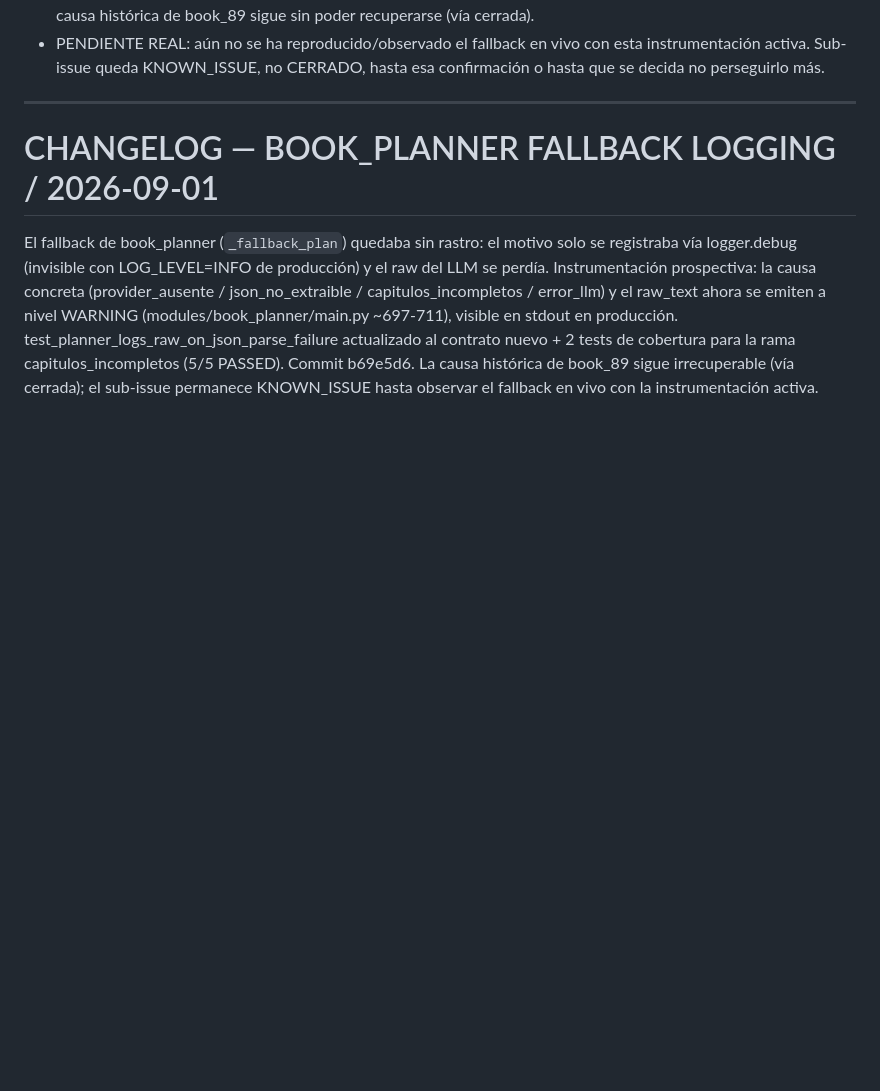
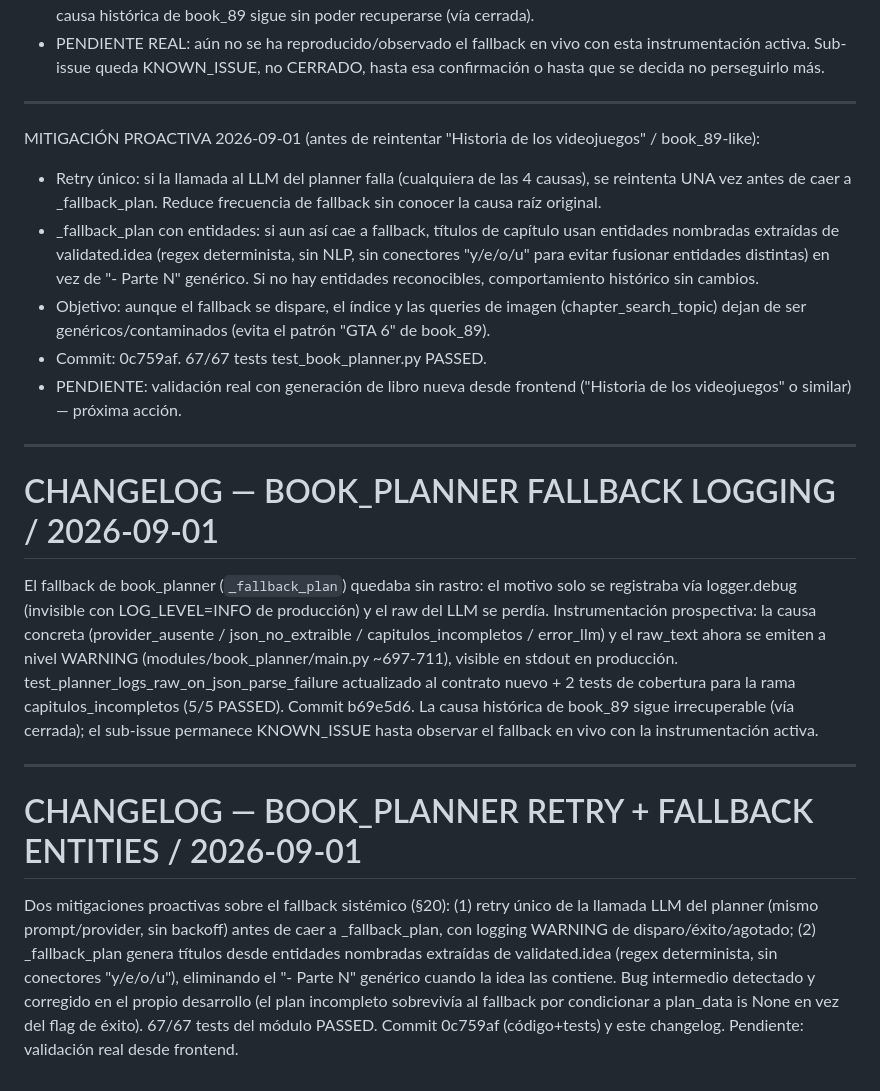
Before and after one commit to t3rm1nus/SPACE-FACTORY, a Markdown page: PROJECT_MASTER_STATUS.md, the part around the change. Drawn GitHub-style; blank space fills up the shorter version.

Commit message:
docs: mitigacion proactiva retry+entidades book_planner + estado 20 actualizado

```diff
--- a/PROJECT_MASTER_STATUS.md
+++ b/PROJECT_MASTER_STATUS.md
@@ -794,6 +794,24 @@ INSTRUMENTACIÓN PROSPECTIVA 2026-09-01 (cierre parcial):
   perseguirlo más.
 
 ---
+MITIGACIÓN PROACTIVA 2026-09-01 (antes de reintentar "Historia de los
+videojuegos" / book_89-like):
+- Retry único: si la llamada al LLM del planner falla (cualquiera de
+  las 4 causas), se reintenta UNA vez antes de caer a _fallback_plan.
+  Reduce frecuencia de fallback sin conocer la causa raíz original.
+- _fallback_plan con entidades: si aun así cae a fallback, títulos de
+  capítulo usan entidades nombradas extraídas de validated.idea (regex
+  determinista, sin NLP, sin conectores "y/e/o/u" para evitar fusionar
+  entidades distintas) en vez de "- Parte N" genérico. Si no hay
+  entidades reconocibles, comportamiento histórico sin cambios.
+- Objetivo: aunque el fallback se dispare, el índice y las queries de
+  imagen (chapter_search_topic) dejan de ser genéricos/contaminados
+  (evita el patrón "GTA 6" de book_89).
+- Commit: 0c759af. 67/67 tests test_book_planner.py PASSED.
+- PENDIENTE: validación real con generación de libro nueva desde
+  frontend ("Historia de los videojuegos" o similar) — próxima acción.
+
+---
 
 # CHANGELOG — BOOK_PLANNER FALLBACK LOGGING / 2026-09-01
 
@@ -808,3 +826,18 @@ contrato nuevo + 2 tests de cobertura para la rama capitulos_incompletos
 (5/5 PASSED). Commit b69e5d6. La causa histórica de book_89 sigue
 irrecuperable (vía cerrada); el sub-issue permanece KNOWN_ISSUE hasta
 observar el fallback en vivo con la instrumentación activa.
+
+---
+
+# CHANGELOG — BOOK_PLANNER RETRY + FALLBACK ENTITIES / 2026-09-01
+
+Dos mitigaciones proactivas sobre el fallback sistémico (§20): (1) retry
+único de la llamada LLM del planner (mismo prompt/provider, sin backoff)
+antes de caer a _fallback_plan, con logging WARNING de disparo/éxito/agotado;
+(2) _fallback_plan genera títulos desde entidades nombradas extraídas de
+validated.idea (regex determinista, sin conectores "y/e/o/u"), eliminando
+el "- Parte N" genérico cuando la idea las contiene. Bug intermedio
+detectado y corregido en el propio desarrollo (el plan incompleto
+sobrevivía al fallback por condicionar a plan_data is None en vez del flag
+de éxito). 67/67 tests del módulo PASSED. Commit 0c759af (código+tests) y
+este changelog. Pendiente: validación real desde frontend.
```
